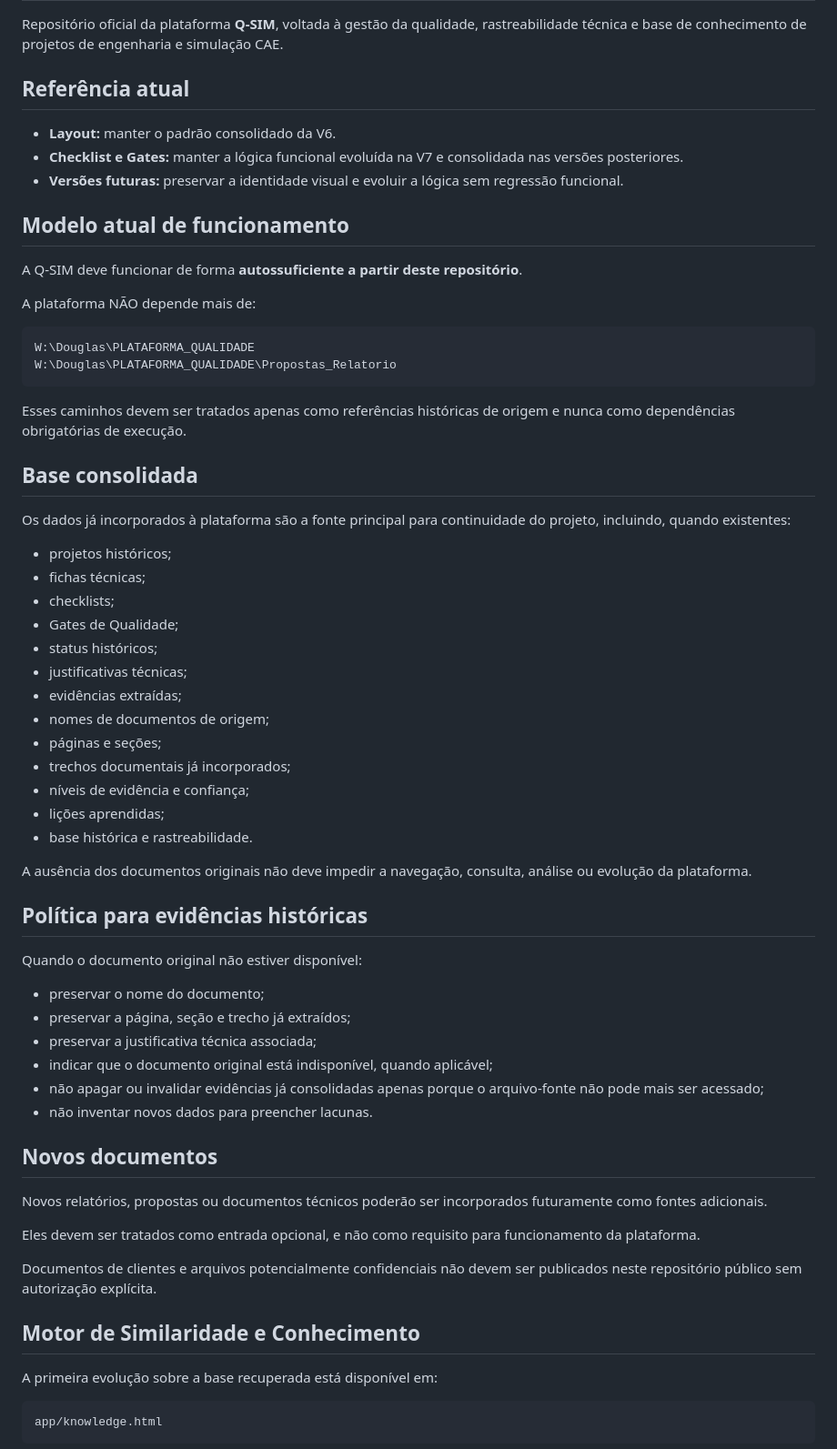
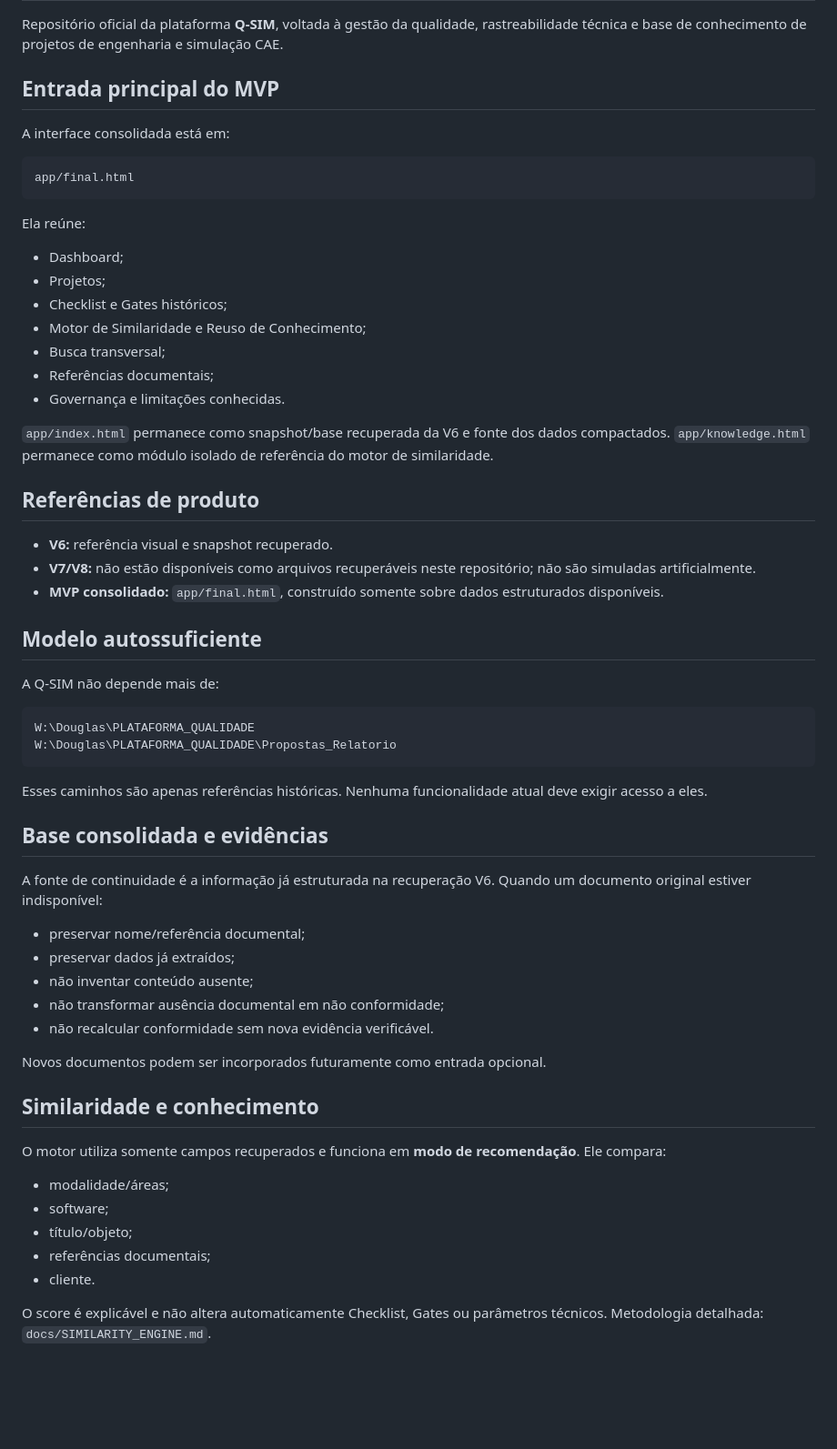
Before and after one commit to douglassnake/quality-cae-douglas, a Markdown page: README.md, the part around one of its changes. Shown at 91% size. GitHub-like rendering; blank space fills up the shorter version.

````diff
--- a/README.md
+++ b/README.md
@@ -2,69 +2,64 @@
 
 Repositório oficial da plataforma **Q-SIM**, voltada à gestão da qualidade, rastreabilidade técnica e base de conhecimento de projetos de engenharia e simulação CAE.
 
-## Referência atual
+## Entrada principal do MVP
 
-- **Layout:** manter o padrão consolidado da V6.
-- **Checklist e Gates:** manter a lógica funcional evoluída na V7 e consolidada nas versões posteriores.
-- **Versões futuras:** preservar a identidade visual e evoluir a lógica sem regressão funcional.
+A interface consolidada está em:
 
-## Modelo atual de funcionamento
+```text
+app/final.html
+```
 
-A Q-SIM deve funcionar de forma **autossuficiente a partir deste repositório**.
+Ela reúne:
 
-A plataforma NÃO depende mais de:
+- Dashboard;
+- Projetos;
+- Checklist e Gates históricos;
+- Motor de Similaridade e Reuso de Conhecimento;
+- Busca transversal;
+- Referências documentais;
+- Governança e limitações conhecidas.
+
+`app/index.html` permanece como snapshot/base recuperada da V6 e fonte dos dados compactados. `app/knowledge.html` permanece como módulo isolado de referência do motor de similaridade.
+
+## Referências de produto
+
+- **V6:** referência visual e snapshot recuperado.
+- **V7/V8:** não estão disponíveis como arquivos recuperáveis neste repositório; não são simuladas artificialmente.
+- **MVP consolidado:** `app/final.html`, construído somente sobre dados estruturados disponíveis.
+
+## Modelo autossuficiente
+
+A Q-SIM não depende mais de:
 
 ```text
 W:\Douglas\PLATAFORMA_QUALIDADE
 W:\Douglas\PLATAFORMA_QUALIDADE\Propostas_Relatorio
 ```
 
-Esses caminhos devem ser tratados apenas como referências históricas de origem e nunca como dependências obrigatórias de execução.
+Esses caminhos são apenas referências históricas. Nenhuma funcionalidade atual deve exigir acesso a eles.
 
-## Base consolidada
+## Base consolidada e evidências
 
-Os dados já incorporados à plataforma são a fonte principal para continuidade do projeto, incluindo, quando existentes:
+A fonte de continuidade é a informação já estruturada na recuperação V6. Quando um documento original estiver indisponível:
 
-- projetos históricos;
-- fichas técnicas;
-- checklists;
-- Gates de Qualidade;
-- status históricos;
-- justificativas técnicas;
-- evidências extraídas;
-- nomes de documentos de origem;
-- páginas e seções;
-- trechos documentais já incorporados;
-- níveis de evidência e confiança;
-- lições aprendidas;
-- base histórica e rastreabilidade.
+- preservar nome/referência documental;
+- preservar dados já extraídos;
+- não inventar conteúdo ausente;
+- não transformar ausência documental em não conformidade;
+- não recalcular conformidade sem nova evidência verificável.
 
-A ausência dos documentos originais não deve impedir a navegação, consulta, análise ou evolução da plataforma.
+Novos documentos podem ser incorporados futuramente como entrada opcional.
 
-## Política para evidências históricas
+## Similaridade e conhecimento
 
-Quando o documento original não estiver disponível:
+O motor utiliza somente campos recuperados e funciona em **modo de recomendação**. Ele compara:
 
-- preservar o nome do documento;
-- preservar a página, seção e trecho já extraídos;
-- preservar a justificativa técnica associada;
-- indicar que o documento original está indisponível, quando aplicável;
-- não apagar ou invalidar evidências já consolidadas apenas porque o arquivo-fonte não pode mais ser acessado;
-- não inventar novos dados para preencher lacunas.
+- modalidade/áreas;
+- software;
+- título/objeto;
+- referências documentais;
+- cliente.
 
-## Novos documentos
+O score é explicável e não altera automaticamente Checklist, Gates ou parâmetros técnicos. Metodologia detalhada: `docs/SIMILARITY_ENGINE.md`.
 
-Novos relatórios, propostas ou documentos técnicos poderão ser incorporados futuramente como fontes adicionais.
-
-Eles devem ser tratados como entrada opcional, e não como requisito para funcionamento da plataforma.
-
-Documentos de clientes e arquivos potencialmente confidenciais não devem ser publicados neste repositório público sem autorização explícita.
-
-## Motor de Similaridade e Conhecimento
-
-A primeira evolução sobre a base recuperada está disponível em:
-
-```text
-app/knowledge.html
-```
-
````
Also changed, not shown: other parts of README.md (+24 -51 lines).
